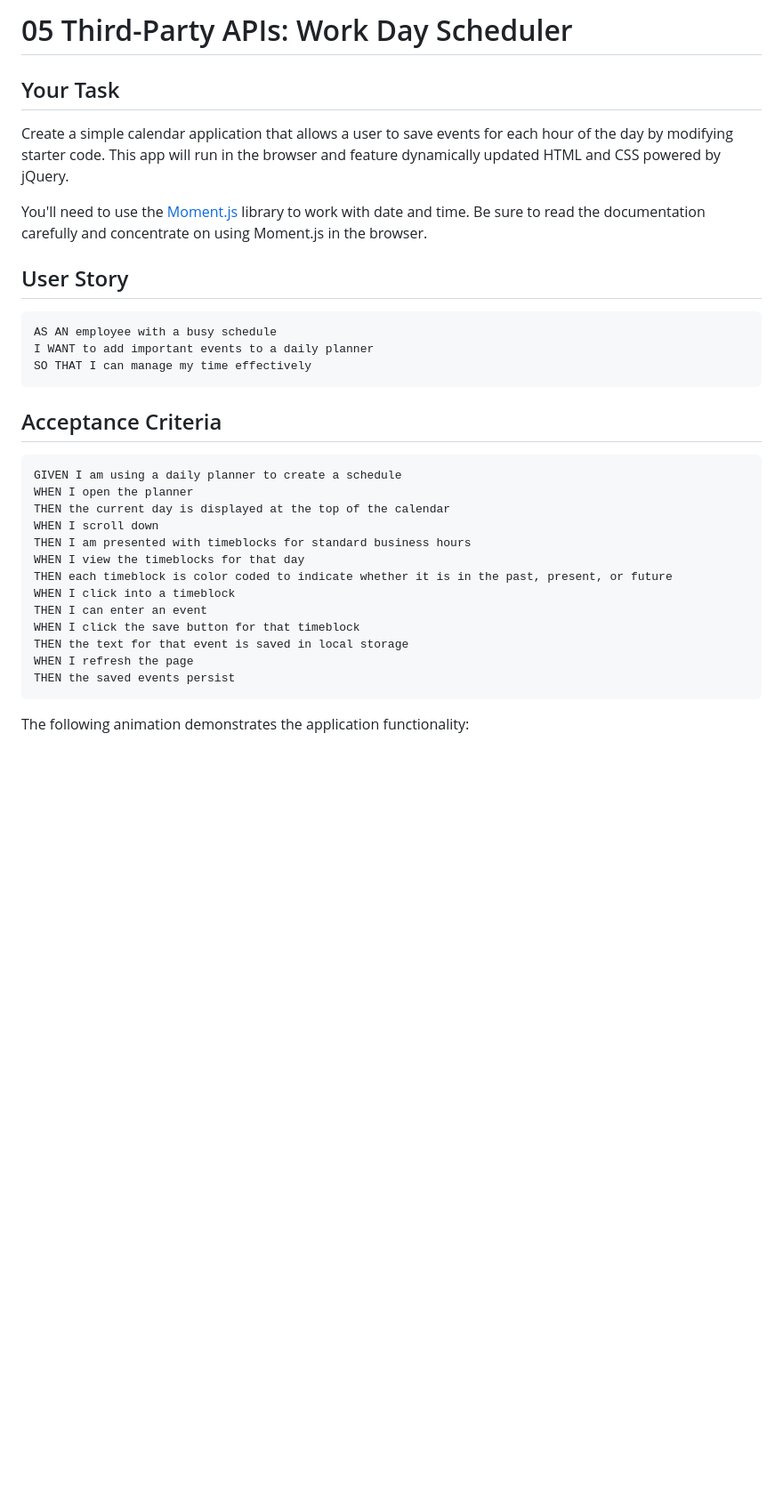
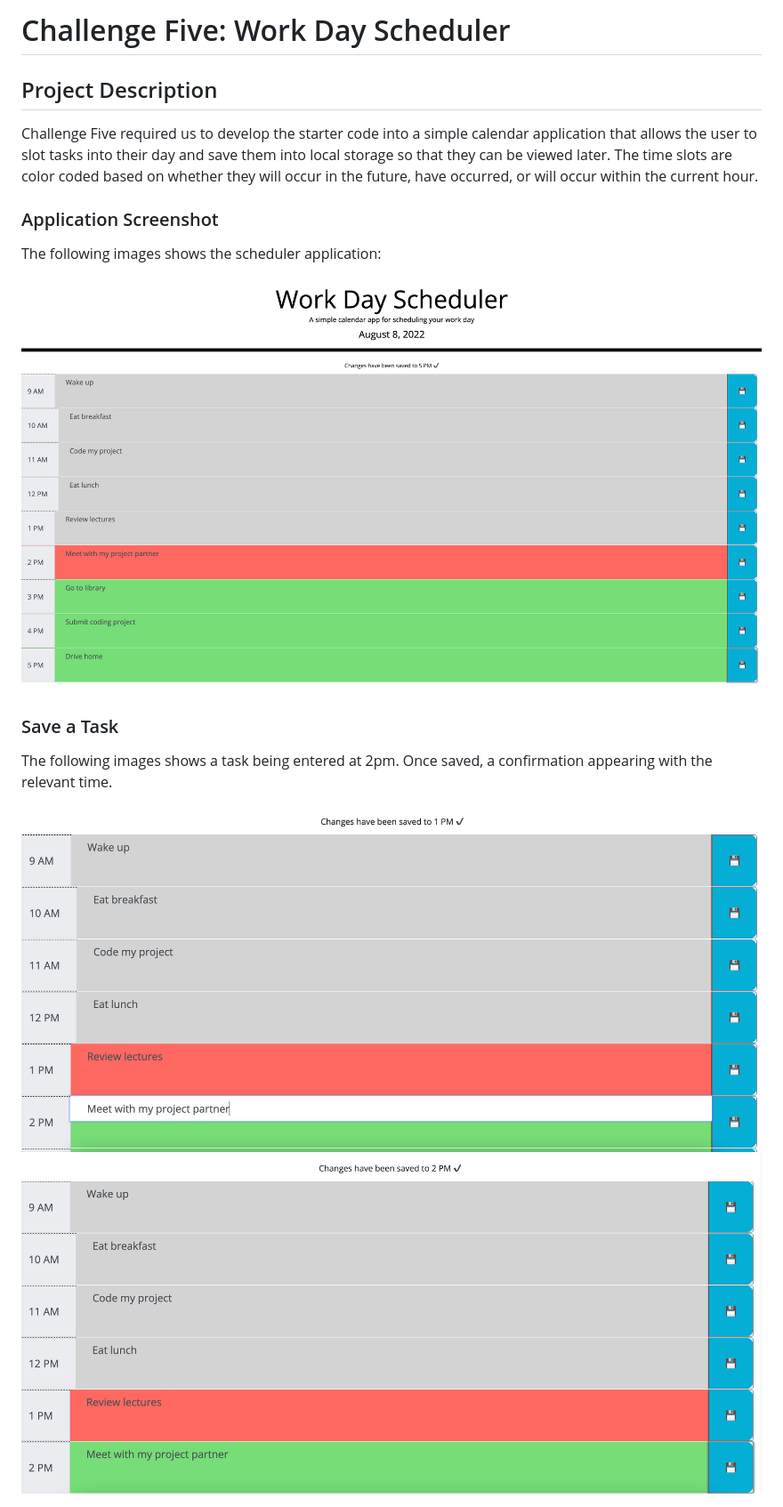
Before and after one commit to jffsun/chall-five-scheduler, a Markdown page: README.md, the part around the change printed below. Shown: that part at 89% size. Drawn GitHub-style; pictures changed too: assets/images/confirmation.jpg (added), assets/images/task-input.jpg (added), assets/images/workday-scheduler.jpg (added); blank space fills up the shorter version.

````diff
--- a/README.md
+++ b/README.md
@@ -1,36 +1,19 @@
-# 05 Third-Party APIs: Work Day Scheduler
+# Challenge Five: Work Day Scheduler
 
-## Your Task
+## Project Description
 
-Create a simple calendar application that allows a user to save events for each hour of the day by modifying starter code. This app will run in the browser and feature dynamically updated HTML and CSS powered by jQuery.
+Challenge Five required us to develop the starter code into a simple calendar application that allows the user to slot tasks into their day and save them into local storage so that they can be viewed later. The time slots are color coded based on whether they will occur in the future, have occurred, or will occur within the current hour.
 
-You'll need to use the [Moment.js](https://momentjs.com/) library to work with date and time. Be sure to read the documentation carefully and concentrate on using Moment.js in the browser.
+### Application Screenshot
 
-## User Story
+The following images shows the scheduler application:
 
-```md
-AS AN employee with a busy schedule
-I WANT to add important events to a daily planner
-SO THAT I can manage my time effectively
-```
+![Scheduler Application](./assets/images/workday-scheduler.jpg)
 
-## Acceptance Criteria
+### Save a Task
 
-```md
-GIVEN I am using a daily planner to create a schedule
-WHEN I open the planner
-THEN the current day is displayed at the top of the calendar
-WHEN I scroll down
-THEN I am presented with timeblocks for standard business hours
-WHEN I view the timeblocks for that day
-THEN each timeblock is color coded to indicate whether it is in the past, present, or future
-WHEN I click into a timeblock
-THEN I can enter an event
-WHEN I click the save button for that timeblock
-THEN the text for that event is saved in local storage
-WHEN I refresh the page
-THEN the saved events persist
-```
+The following images shows a task being entered at 2pm. Once saved, a confirmation appearing with the relevant time.
 
-The following animation demonstrates the application functionality:
+![Task Input](./assets/images/task-input.jpg)
+![Save Confirmation](./assets/images/confirmation.jpg)
 
````
Also changed, not shown: other parts of README.md (+21 -60 lines), assets/images/color.jpg (added), assets/images/local-storage.jpg (added), 4 other files.
